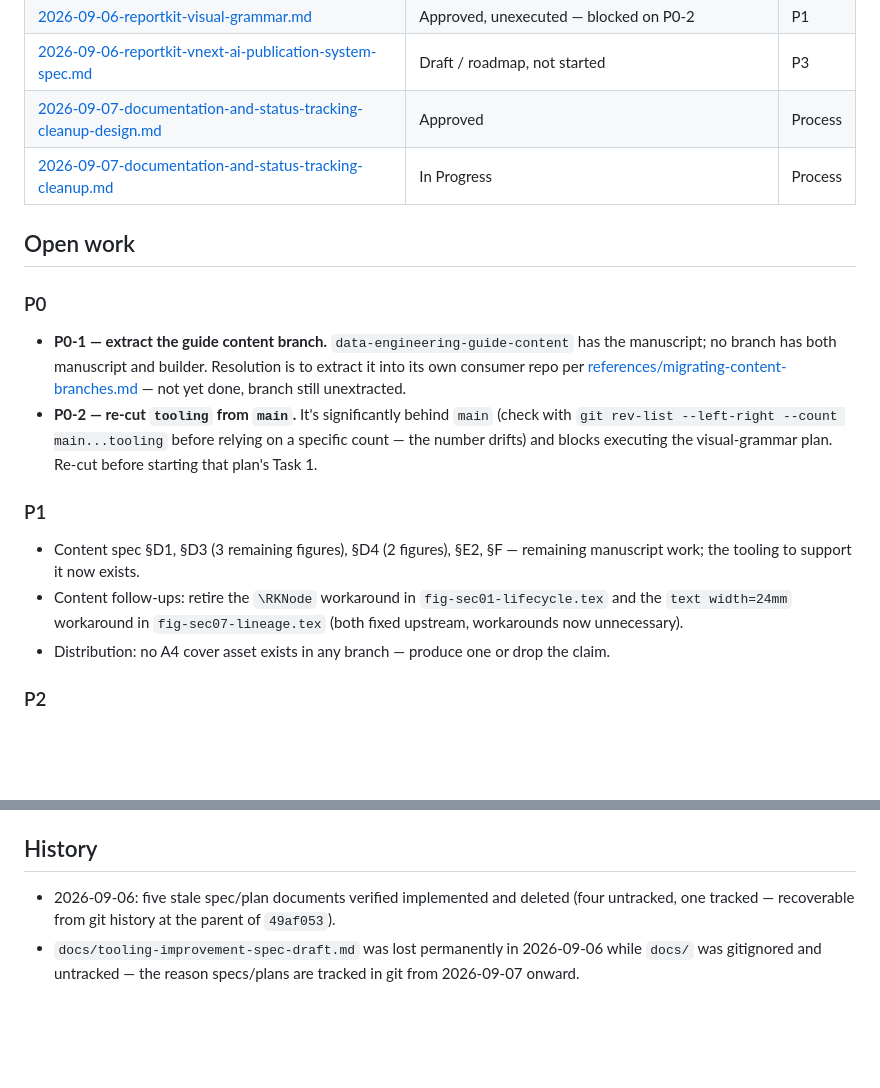
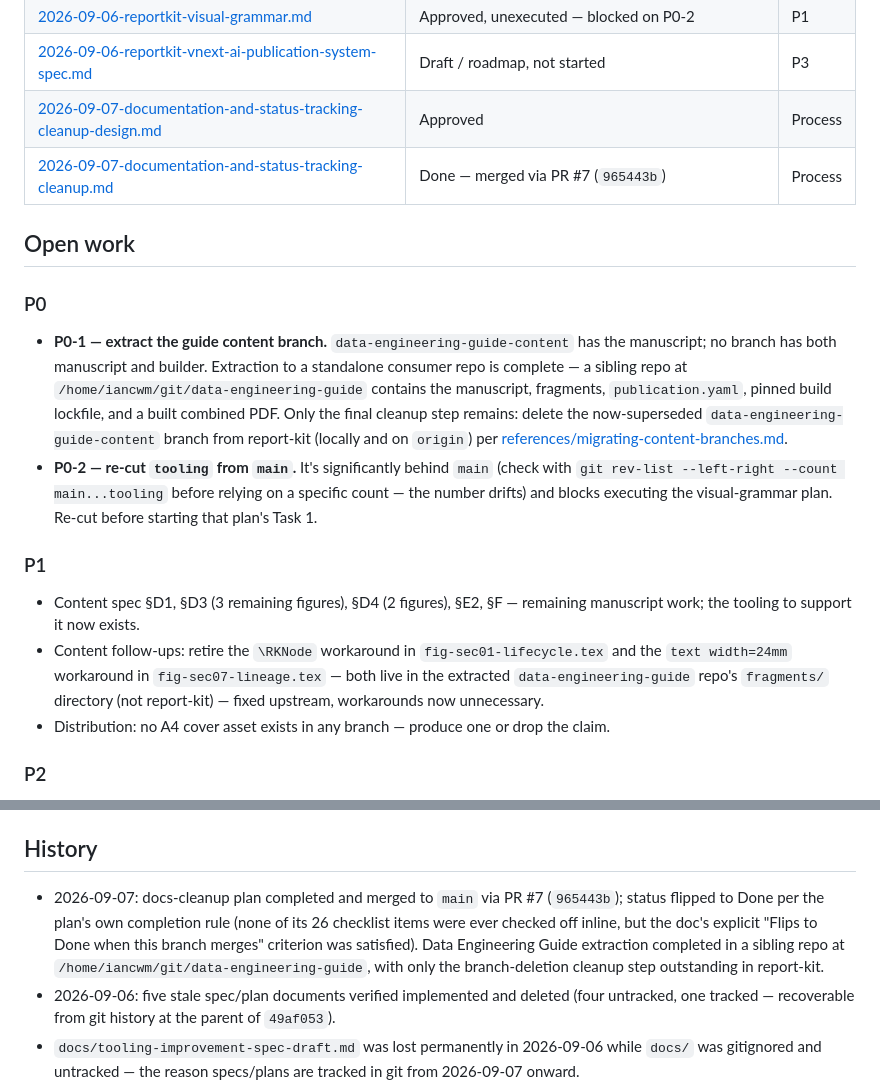
Before and after one commit to iancwm/report-kit, a Markdown page: TODOS.md, 2 parts joined by grey strips. GitHub-like rendering; blank space fills up the shorter version.

Commit message:
docs: sync TODOS.md status lines with current repo state
- Flip docs-cleanup plan from 'In Progress' to 'Done' — PR #7 has merged
  (965443b), satisfying the plan's own completion rule ("Flips to Done when
  this branch merges"), even though the 26 checklist items were never
  checked off inline.
- Reword P0-1: extraction to sibling data-engineering-guide repo is complete
  (manuscript, fragments, publication.yaml, lockfile, built PDF all present);
  only branch deletion in report-kit remains.
- Clarify P1 content-follow-ups: the RKNode and text-width workarounds now
  live in the extracted data-engineering-guide repo's fragments/ dir, not
  report-kit.
- Add 2026-09-07 history entry documenting both the plan completion and
  extraction finish, with the one remaining P0-1 step called out.

Co-Authored-By: Claude Haiku 4.5 <noreply@anthropic.com>

```diff
--- a/TODOS.md
+++ b/TODOS.md
@@ -20,19 +20,19 @@ for why.
 | [2026-09-06-reportkit-visual-grammar.md](docs/superpowers/plans/2026-09-06-reportkit-visual-grammar.md) | Approved, unexecuted — blocked on P0-2 | P1 |
 | [2026-09-06-reportkit-vnext-ai-publication-system-spec.md](docs/superpowers/specs/2026-09-06-reportkit-vnext-ai-publication-system-spec.md) | Draft / roadmap, not started | P3 |
 | [2026-09-07-documentation-and-status-tracking-cleanup-design.md](docs/superpowers/specs/2026-09-07-documentation-and-status-tracking-cleanup-design.md) | Approved | Process |
-| [2026-09-07-documentation-and-status-tracking-cleanup.md](docs/superpowers/plans/2026-09-07-documentation-and-status-tracking-cleanup.md) | In Progress | Process |
+| [2026-09-07-documentation-and-status-tracking-cleanup.md](docs/superpowers/plans/2026-09-07-documentation-and-status-tracking-cleanup.md) | Done — merged via PR #7 (`965443b`) | Process |
 
 ## Open work
 
 ### P0
 
-- **P0-1 — extract the guide content branch.** `data-engineering-guide-content` has the manuscript; no branch has both manuscript and builder. Resolution is to extract it into its own consumer repo per [references/migrating-content-branches.md](references/migrating-content-branches.md) — not yet done, branch still unextracted.
+- **P0-1 — extract the guide content branch.** `data-engineering-guide-content` has the manuscript; no branch has both manuscript and builder. Extraction to a standalone consumer repo is complete — a sibling repo at `/home/iancwm/git/data-engineering-guide` contains the manuscript, fragments, `publication.yaml`, pinned build lockfile, and a built combined PDF. Only the final cleanup step remains: delete the now-superseded `data-engineering-guide-content` branch from report-kit (locally and on `origin`) per [references/migrating-content-branches.md](references/migrating-content-branches.md).
 - **P0-2 — re-cut `tooling` from `main`.** It's significantly behind `main` (check with `git rev-list --left-right --count main...tooling` before relying on a specific count — the number drifts) and blocks executing the visual-grammar plan. Re-cut before starting that plan's Task 1.
 
 ### P1
 
 - Content spec §D1, §D3 (3 remaining figures), §D4 (2 figures), §E2, §F — remaining manuscript work; the tooling to support it now exists.
-- Content follow-ups: retire the `\RKNode` workaround in `fig-sec01-lifecycle.tex` and the `text width=24mm` workaround in `fig-sec07-lineage.tex` (both fixed upstream, workarounds now unnecessary).
+- Content follow-ups: retire the `\RKNode` workaround in `fig-sec01-lifecycle.tex` and the `text width=24mm` workaround in `fig-sec07-lineage.tex` — both live in the extracted `data-engineering-guide` repo's `fragments/` directory (not report-kit) — fixed upstream, workarounds now unnecessary.
 - Distribution: no A4 cover asset exists in any branch — produce one or drop the claim.
 
 ### P2
@@ -55,5 +55,6 @@ for why.
 
 ## History
 
+- 2026-09-07: docs-cleanup plan completed and merged to `main` via PR #7 (`965443b`); status flipped to Done per the plan's own completion rule (none of its 26 checklist items were ever checked off inline, but the doc's explicit "Flips to Done when this branch merges" criterion was satisfied). Data Engineering Guide extraction completed in a sibling repo at `/home/iancwm/git/data-engineering-guide`, with only the branch-deletion cleanup step outstanding in report-kit.
 - 2026-09-06: five stale spec/plan documents verified implemented and deleted (four untracked, one tracked — recoverable from git history at the parent of `49af053`).
 - `docs/tooling-improvement-spec-draft.md` was lost permanently in 2026-09-06 while `docs/` was gitignored and untracked — the reason specs/plans are tracked in git from 2026-09-07 onward.
```
Also changed, not shown: 1 other file.
